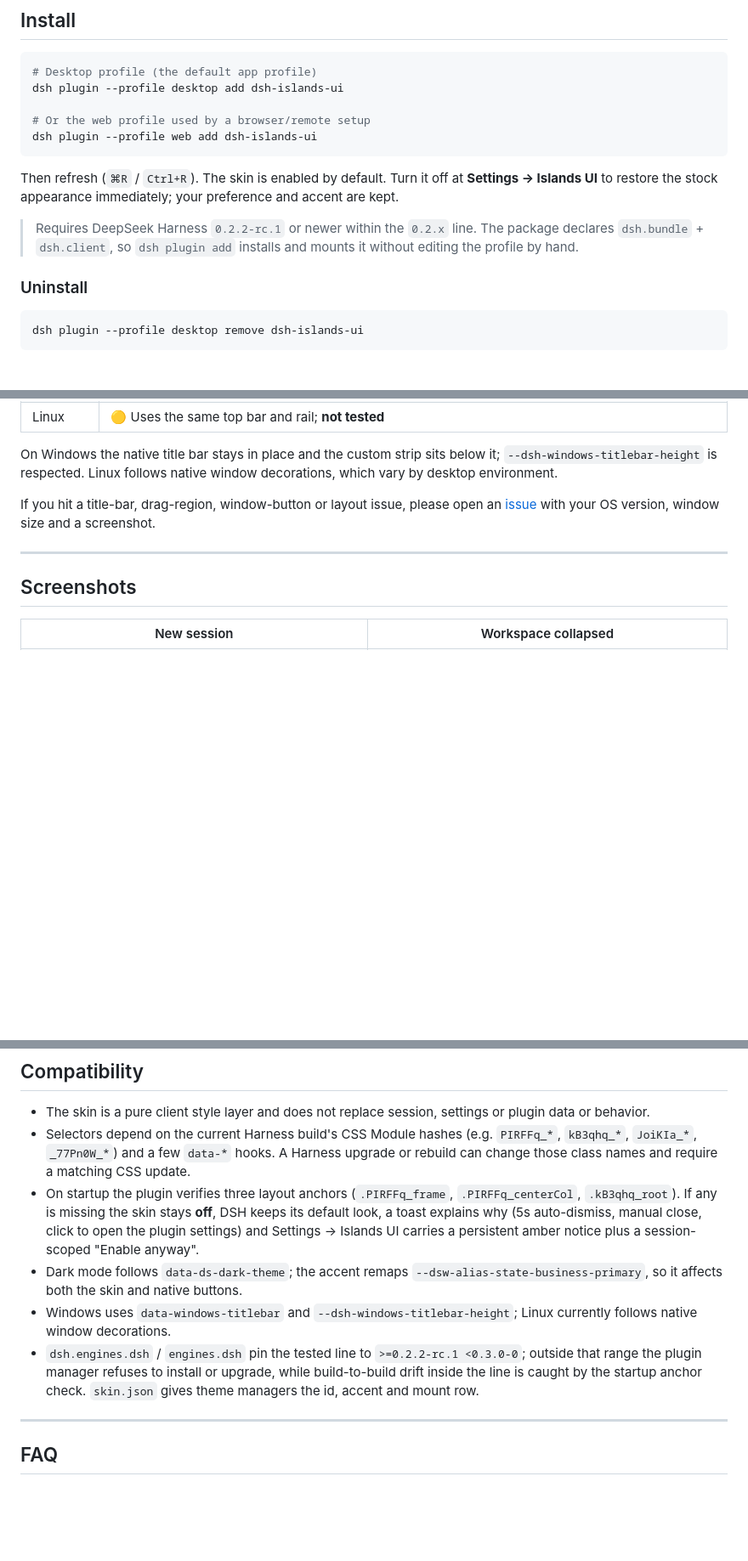
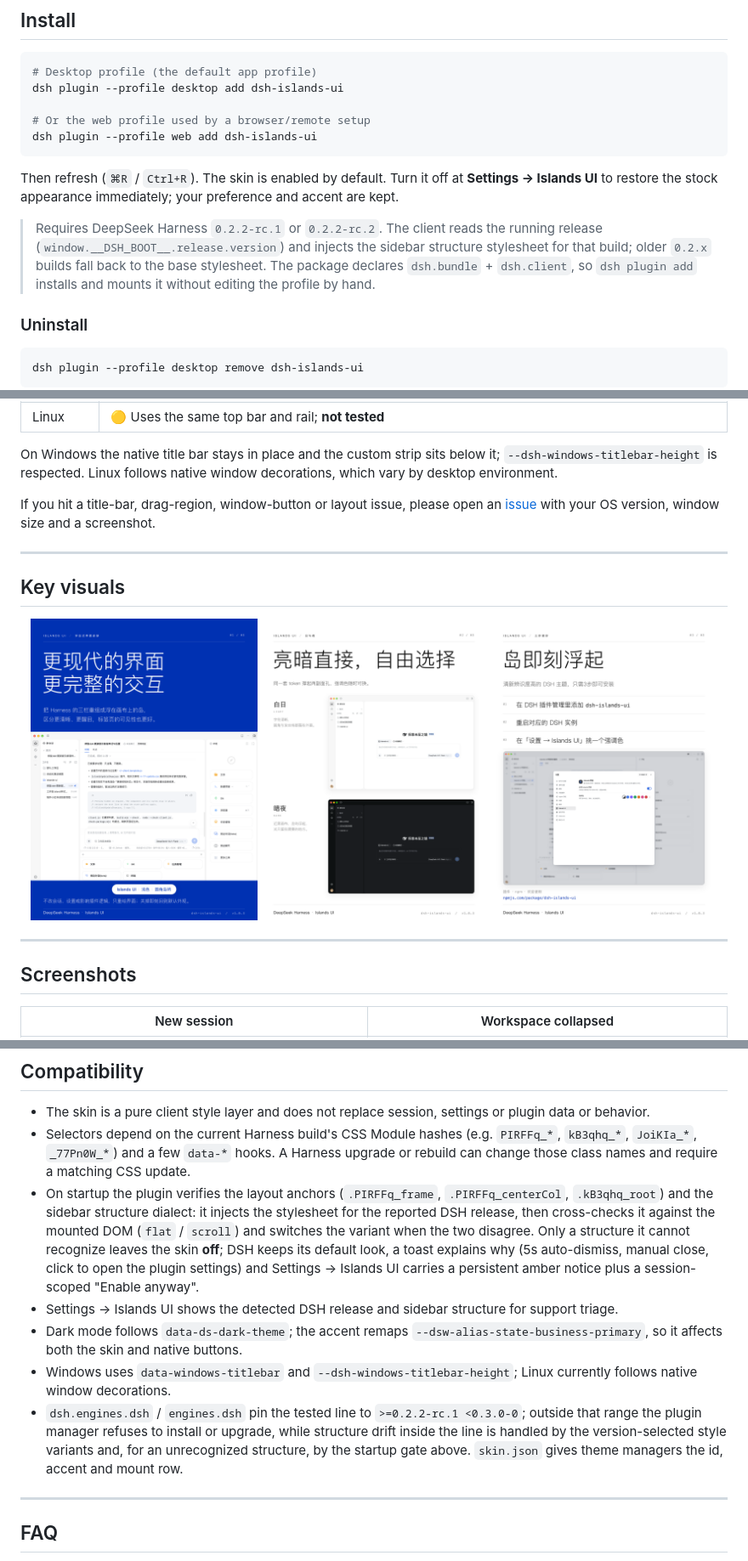
Before and after one commit to DawnCHL/dsh-islands-ui, a Markdown page: README.en.md, 3 parts joined by grey strips. Shown at 85% size. Rendered like a GitHub page; pictures changed too: assets/promo-cover.png (added), assets/promo-install.png (added), assets/promo-themes.png (added); blank space fills up the shorter version.

```diff
--- a/README.en.md
+++ b/README.en.md
@@ -32,7 +32,7 @@ dsh plugin --profile web add dsh-islands-ui
 
 Then refresh (`⌘R` / `Ctrl+R`). The skin is enabled by default. Turn it off at **Settings → Islands UI** to restore the stock appearance immediately; your preference and accent are kept.
 
-> Requires DeepSeek Harness `0.2.2-rc.1` or newer within the `0.2.x` line. The package declares `dsh.bundle` + `dsh.client`, so `dsh plugin add` installs and mounts it without editing the profile by hand.
+> Requires DeepSeek Harness `0.2.2-rc.1` or `0.2.2-rc.2`. The client reads the running release (`window.__DSH_BOOT__.release.version`) and injects the sidebar structure stylesheet for that build; older `0.2.x` builds fall back to the base stylesheet. The package declares `dsh.bundle` + `dsh.client`, so `dsh plugin add` installs and mounts it without editing the profile by hand.
 
 ### Uninstall
 
@@ -80,6 +81,16 @@ The skin is a client-only style layer. Pinning helpers, the pinned shelf and the
 On Windows the native title bar stays in place and the custom strip sits below it; `--dsh-windows-titlebar-height` is respected. Linux follows native window decorations, which vary by desktop environment.
 
 If you hit a title-bar, drag-region, window-button or layout issue, please open an [issue](https://github.com/DawnCHL/dsh-islands-ui/issues) with your OS version, window size and a screenshot.
+
+---
+
+## Key visuals
+
+<p align="center">
+  <img src="assets/promo-cover.png" width="32%" alt="Islands UI key visual: a more modern interface, more complete interactions" />
+  <img src="assets/promo-themes.png" width="32%" alt="Islands UI key visual: light and dark themes" />
+  <img src="assets/promo-install.png" width="32%" alt="Islands UI key visual: install in three steps" />
+</p>
 
 ---
 
@@ -169,10 +181,11 @@ Repository settings: `main` requires a PR, the `check (Node 20/22/24)` CI jobs a
 
 - The skin is a pure client style layer and does not replace session, settings or plugin data or behavior.
 - Selectors depend on the current Harness build's CSS Module hashes (e.g. `PIRFFq_*`, `kB3qhq_*`, `JoiKIa_*`, `_77Pn0W_*`) and a few `data-*` hooks. A Harness upgrade or rebuild can change those class names and require a matching CSS update.
-- On startup the plugin verifies three layout anchors (`.PIRFFq_frame`, `.PIRFFq_centerCol`, `.kB3qhq_root`). If any is missing the skin stays **off**, DSH keeps its default look, a toast explains why (5s auto-dismiss, manual close, click to open the plugin settings) and Settings → Islands UI carries a persistent amber notice plus a session-scoped "Enable anyway".
+- On startup the plugin verifies the layout anchors (`.PIRFFq_frame`, `.PIRFFq_centerCol`, `.kB3qhq_root`) and the sidebar structure dialect: it injects the stylesheet for the reported DSH release, then cross-checks it against the mounted DOM (`flat` / `scroll`) and switches the variant when the two disagree. Only a structure it cannot recognize leaves the skin **off**; DSH keeps its default look, a toast explains why (5s auto-dismiss, manual close, click to open the plugin settings) and Settings → Islands UI carries a persistent amber notice plus a session-scoped "Enable anyway".
+- Settings → Islands UI shows the detected DSH release and sidebar structure for support triage.
 - Dark mode follows `data-ds-dark-theme`; the accent remaps `--dsw-alias-state-business-primary`, so it affects both the skin and native buttons.
 - Windows uses `data-windows-titlebar` and `--dsh-windows-titlebar-height`; Linux currently follows native window decorations.
-- `dsh.engines.dsh` / `engines.dsh` pin the tested line to `>=0.2.2-rc.1 <0.3.0-0`; outside that range the plugin manager refuses to install or upgrade, while build-to-build drift inside the line is caught by the startup anchor check. `skin.json` gives theme managers the id, accent and mount row.
+- `dsh.engines.dsh` / `engines.dsh` pin the tested line to `>=0.2.2-rc.1 <0.3.0-0`; outside that range the plugin manager refuses to install or upgrade, while structure drift inside the line is handled by the version-selected style variants and, for an unrecognized structure, by the startup gate above. `skin.json` gives theme managers the id, accent and mount row.
 
 ---
 
```
Also changed, not shown: other parts of README.en.md (+2 -0 lines), README.md (+16 -4 lines), 2 other files.
